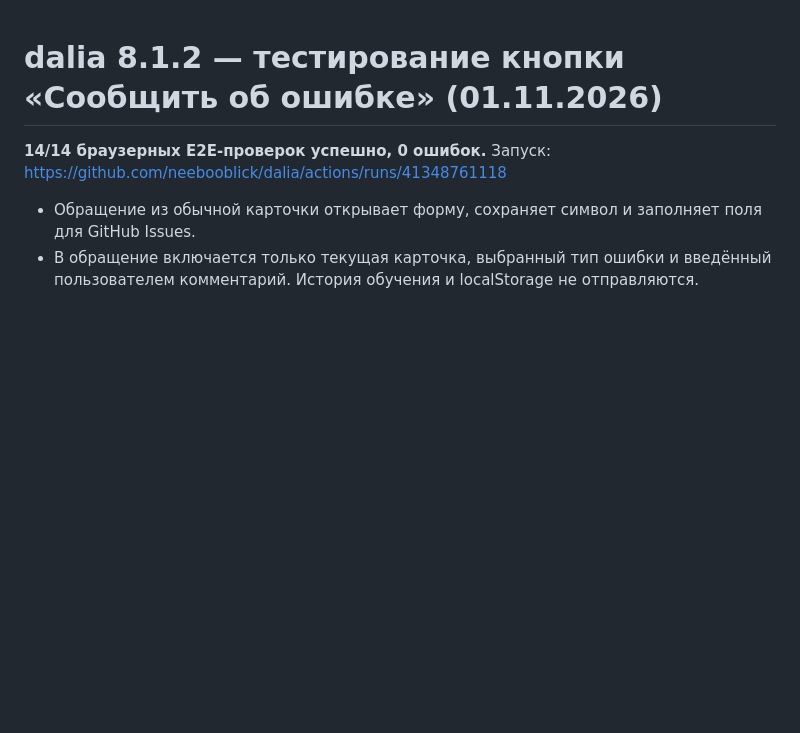
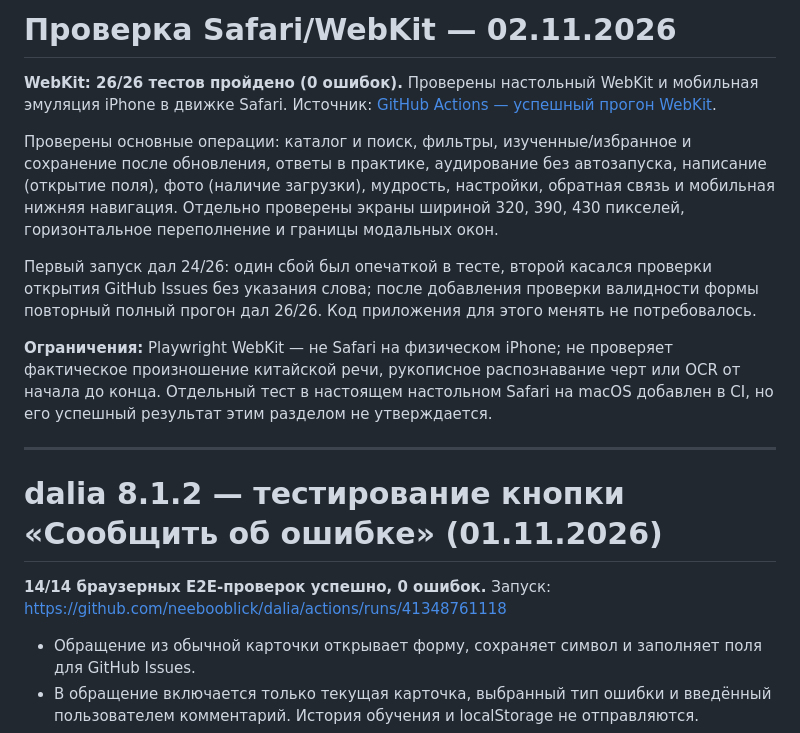
Before and after one commit to neebooblick/dalia, a Markdown page: QA_REPORT.md, the part around the change. GitHub-like rendering; blank space fills up the shorter version.

Commit message:
Record WebKit and iPhone emulation cross-browser QA results

```diff
--- a/QA_REPORT.md
+++ b/QA_REPORT.md
@@ -1,3 +1,15 @@
+# Проверка Safari/WebKit — 02.11.2026
+
+**WebKit: 26/26 тестов пройдено (0 ошибок).** Проверены настольный WebKit и мобильная эмуляция iPhone в движке Safari. Источник: [GitHub Actions — успешный прогон WebKit](https://github.com/neebooblick/dalia/actions/runs/41352580575).
+
+Проверены основные операции: каталог и поиск, фильтры, изученные/избранное и сохранение после обновления, ответы в практике, аудирование без автозапуска, написание (открытие поля), фото (наличие загрузки), мудрость, настройки, обратная связь и мобильная нижняя навигация. Отдельно проверены экраны шириной 320, 390, 430 пикселей, горизонтальное переполнение и границы модальных окон.
+
+Первый запуск дал 24/26: один сбой был опечаткой в тесте, второй касался проверки открытия GitHub Issues без указания слова; после добавления проверки валидности формы повторный полный прогон дал 26/26. Код приложения для этого менять не потребовалось.
+
+**Ограничения:** Playwright WebKit — не Safari на физическом iPhone; не проверяет фактическое произношение китайской речи, рукописное распознавание черт или OCR от начала до конца. Отдельный тест в настоящем настольном Safari на macOS добавлен в CI, но его успешный результат этим разделом не утверждается.
+
+---
+
 # dalia 8.1.2 — тестирование кнопки «Сообщить об ошибке» (01.11.2026)
 
 **14/14 браузерных E2E-проверок успешно, 0 ошибок.** Запуск: https://github.com/neebooblick/dalia/actions/runs/41348761118
```
